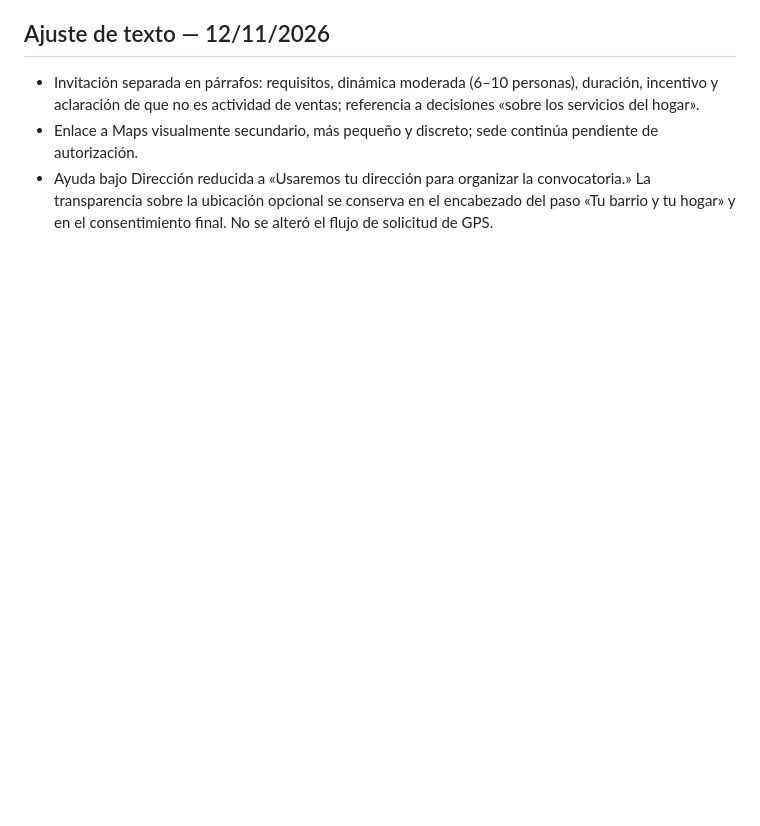
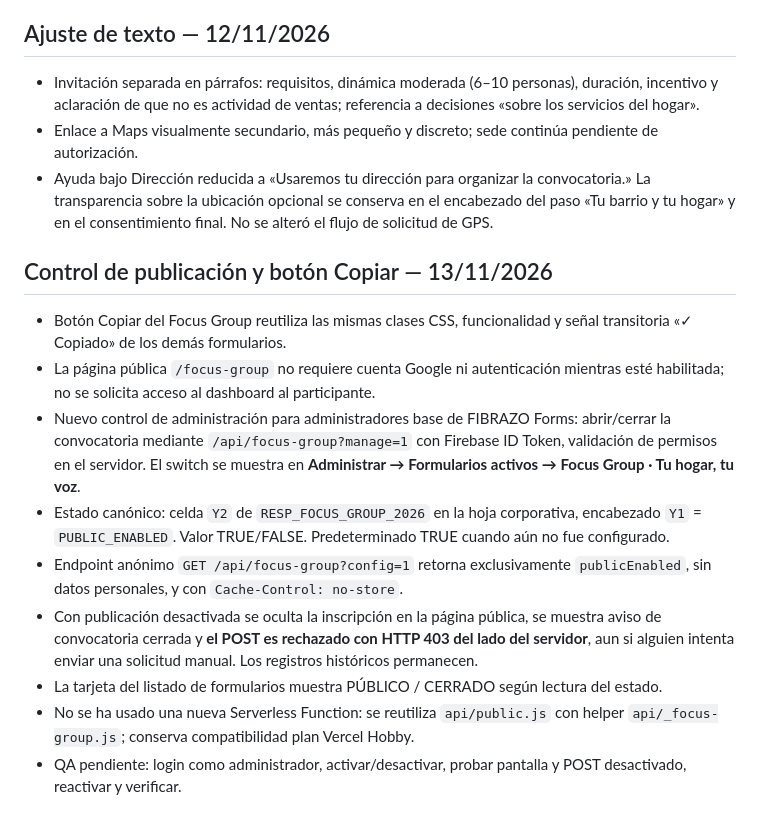
Before and after one commit to Femacchi12/fibrazo-forms, a Markdown page: docs/FO-CHG-137-focus-group-ux-selection.md, the part around the change. Rendered like a GitHub page; blank space fills up the shorter version.

Commit message:
docs(focus): document public switch, server enforcement and unified copy button

```diff
--- a/docs/FO-CHG-137-focus-group-ux-selection.md
+++ b/docs/FO-CHG-137-focus-group-ux-selection.md
@@ -30,3 +30,15 @@ Se agregó el código `docs/FOCUS_GROUP_AVISOS_GMAIL.gs`, diseñado como trigger
 - Invitación separada en párrafos: requisitos, dinámica moderada (6–10 personas), duración, incentivo y aclaración de que no es actividad de ventas; referencia a decisiones «sobre los servicios del hogar».
 - Enlace a Maps visualmente secundario, más pequeño y discreto; sede continúa pendiente de autorización.
 - Ayuda bajo Dirección reducida a «Usaremos tu dirección para organizar la convocatoria.» La transparencia sobre la ubicación opcional se conserva en el encabezado del paso «Tu barrio y tu hogar» y en el consentimiento final. No se alteró el flujo de solicitud de GPS.
+
+## Control de publicación y botón Copiar — 13/11/2026
+
+- Botón Copiar del Focus Group reutiliza las mismas clases CSS, funcionalidad y señal transitoria «✓ Copiado» de los demás formularios.
+- La página pública `/focus-group` no requiere cuenta Google ni autenticación mientras esté habilitada; no se solicita acceso al dashboard al participante.
+- Nuevo control de administración para administradores base de FIBRAZO Forms: abrir/cerrar la convocatoria mediante `/api/focus-group?manage=1` con Firebase ID Token, validación de permisos en el servidor. El switch se muestra en **Administrar → Formularios activos → Focus Group · Tu hogar, tu voz**.
+- Estado canónico: celda `Y2` de `RESP_FOCUS_GROUP_2026` en la hoja corporativa, encabezado `Y1` = `PUBLIC_ENABLED`. Valor TRUE/FALSE. Predeterminado TRUE cuando aún no fue configurado.
+- Endpoint anónimo `GET /api/focus-group?config=1` retorna exclusivamente `publicEnabled`, sin datos personales, y con `Cache-Control: no-store`.
+- Con publicación desactivada se oculta la inscripción en la página pública, se muestra aviso de convocatoria cerrada y **el POST es rechazado con HTTP 403 del lado del servidor**, aun si alguien intenta enviar una solicitud manual. Los registros históricos permanecen.
+- La tarjeta del listado de formularios muestra PÚBLICO / CERRADO según lectura del estado.
+- No se ha usado una nueva Serverless Function: se reutiliza `api/public.js` con helper `api/_focus-group.js`; conserva compatibilidad plan Vercel Hobby.
+- QA pendiente: login como administrador, activar/desactivar, probar pantalla y POST desactivado, reactivar y verificar.
```
